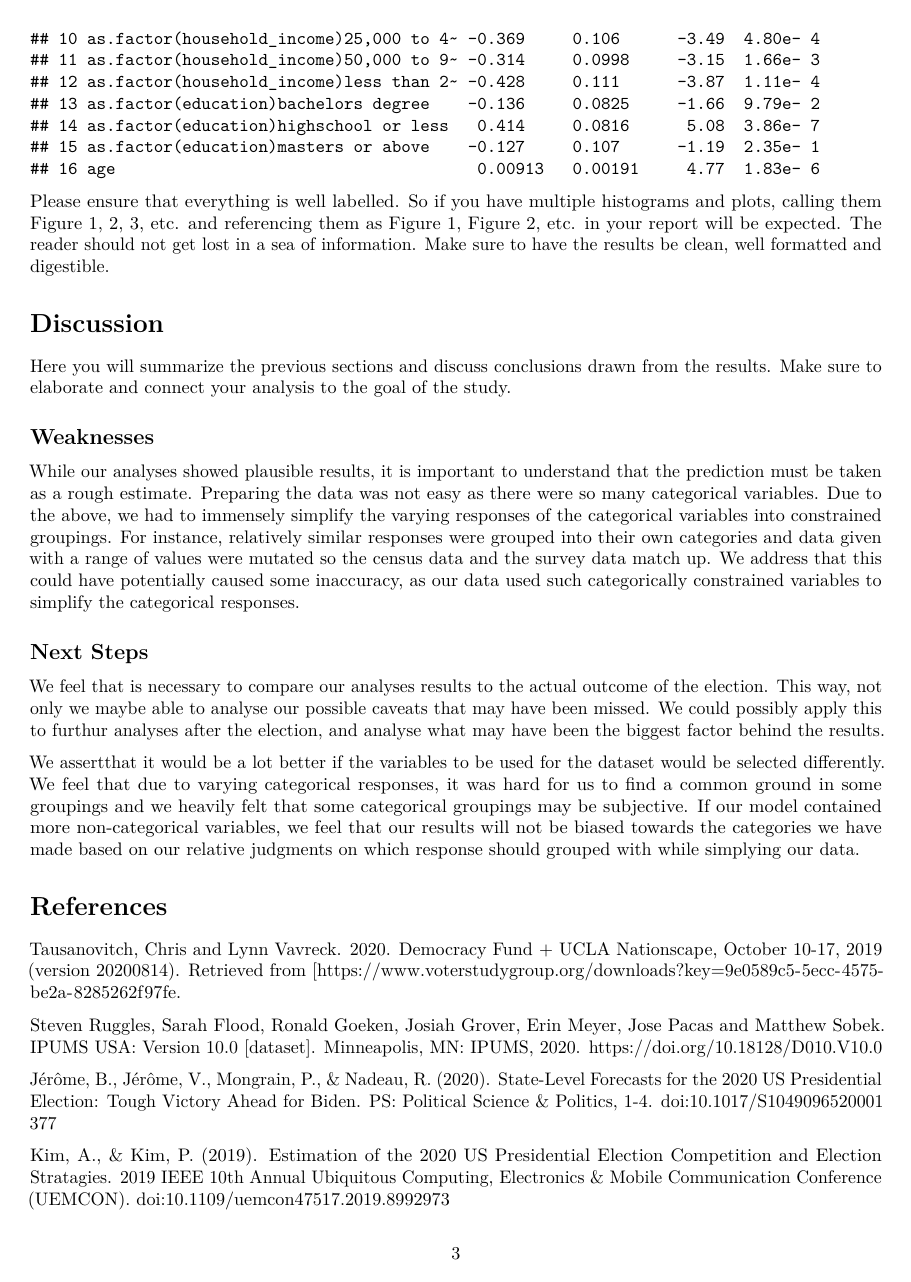
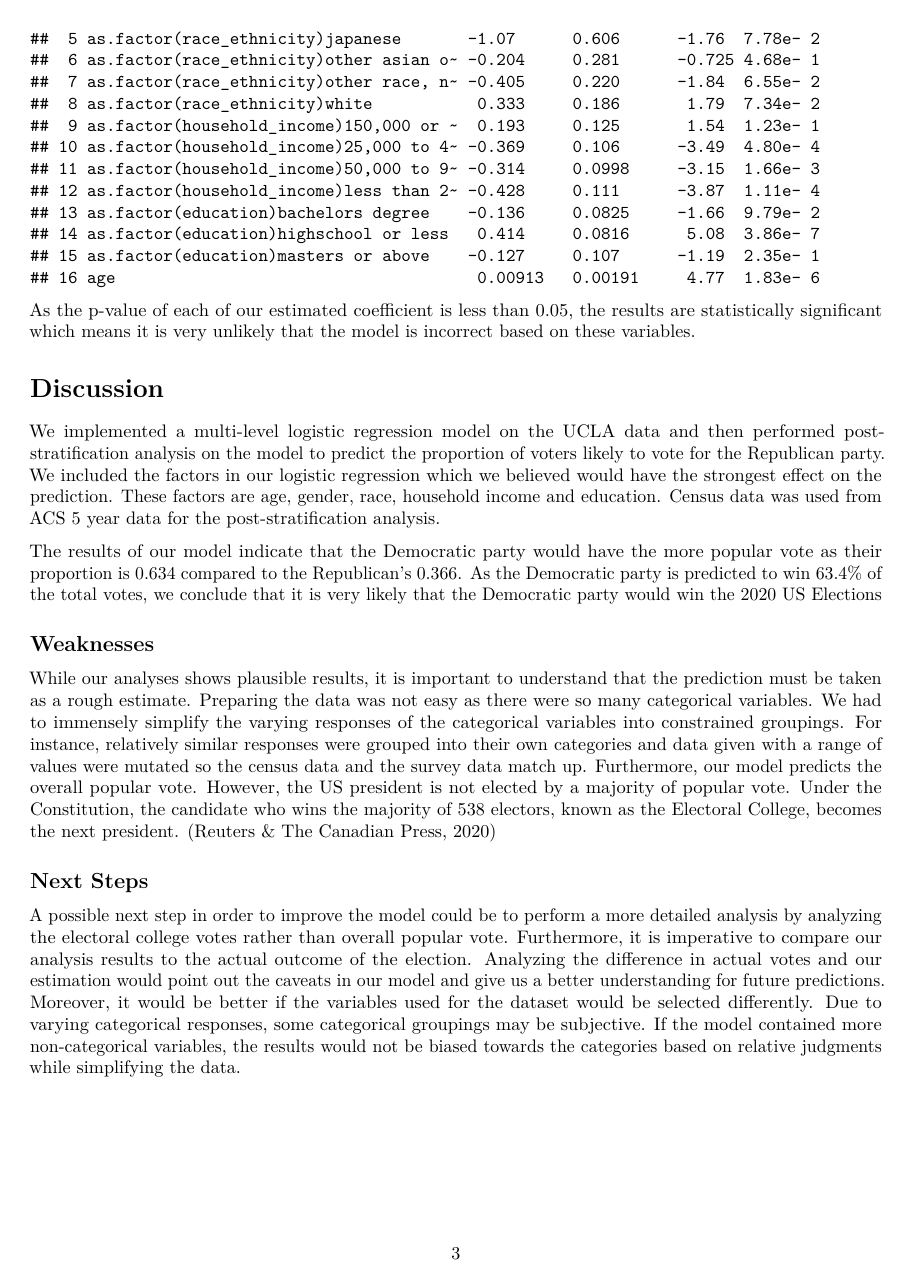
Before and after one commit to usmanmasoodsadiq/sta304_ps3, an R Markdown document (Predicting the 2020 Election and Analysing the Key Factors.Rmd): page 3 of 3 before the commit and page 3 of 4 after it. Rendered offline with R 4.5, knitr and Pandoc, then LaTeX, with nearby package versions.

Commit message:
added everything

````diff
--- a/Predicting the 2020 Election and Analysing the Key Factors.Rmd
+++ b/Predicting the 2020 Election and Analysing the Key Factors.Rmd
@@ -92,22 +97,24 @@ Here you will include all results. This includes descriptive statistics, graphs,
+```{r echo=FALSE}
 broom::tidy(logreg)
 ```
 
-
-Please ensure that everything is well labelled. So if you have multiple histograms and plots, calling them Figure 1, 2, 3, etc. and referencing them as Figure 1, Figure 2, etc. in your report will be expected. The reader should not get lost in a sea of information. Make sure to have the results be clean, well formatted and digestible.
+As the p-value of each of our estimated coefficient is less than 0.05, the results are statistically significant which means it is very unlikely that the model is incorrect based on these variables.
 
 # Discussion
 
-Here you will summarize the previous sections and discuss conclusions drawn from the results. Make sure to elaborate and connect your analysis to the goal of the study.
+We implemented a multi-level logistic regression model on the UCLA data and then performed post-stratification analysis on the model to predict the proportion of voters likely to vote for the Republican party. We included the factors in our logistic regression which we believed would have the strongest effect on the prediction. These factors are age, gender, race, household income and education. Census data was used from ACS 5 year data for the post-stratification analysis.
+
+The results of our model indicate that the Democratic party would have the more popular vote as their proportion is 0.634 compared to the Republican's 0.366. As the Democratic party is predicted to win 63.4% of the total votes, we conclude that it is very likely that the Democratic party would win the 2020 US Elections
 
 ## Weaknesses
 
-While our analyses showed plausible results, it is important to understand that the prediction must be taken as a rough estimate. Preparing the data was not easy as there were so many categorical variables. Due to the above, we had to immensely simplify the varying responses of the categorical variables into constrained groupings. For instance, relatively similar responses were grouped into their own categories and data given with a range of values were mutated so the census data and the survey data match up. We address that this could have potentially caused some inaccuracy, as our data used such categorically constrained variables to simplify the categorical responses.
+While our analyses shows plausible results, it is important to understand that the prediction must be taken as a rough estimate. Preparing the data was not easy as there were so many categorical variables. We had to immensely simplify the varying responses of the categorical variables into constrained groupings. For instance, relatively similar responses were grouped into their own categories and data given with a range of values were mutated so the census data and the survey data match up. Furthermore, our model predicts the overall popular vote. However, the US president is not elected by a majority of popular vote. Under the Constitution, the candidate who wins the majority of 538 electors, known as the Electoral College, becomes the next president. (Reuters & The Canadian Press, 2020)
 
 ## Next Steps
 
-We feel that is necessary to compare our analyses results to the actual outcome of the election. This way, not only we maybe able to analyse our possible caveats that may have been missed. We could possibly apply this to furthur analyses after the election, and analyse what may have been the biggest factor behind the results.
+A possible next step in order to improve the model could be to perform a more detailed analysis by analyzing the electoral college votes rather than overall popular vote. Furthermore, it is imperative to compare our analysis results to the actual outcome of the election. Analyzing the difference in actual votes and our estimation would point out the caveats in our model and give us a better understanding for future predictions. Moreover, it would be better if the variables used for the dataset would be selected differently. Due to varying categorical responses, some categorical groupings may be subjective. If the model contained more non-categorical variables, the results would not be biased towards the categories based on relative judgments while simplifying the data.
 
-We assertthat it would be a lot better if the variables to be used for the dataset would be selected differently. We feel that due to varying categorical responses, it was hard for us to find a common ground in some groupings and we heavily felt that some categorical groupings may be subjective. If our model contained more non-categorical variables, we feel that our results will not be biased towards the categories we have made based on our relative judgments on which response should grouped with while simplying our data.
+\newpage
 
 # References
 
````
Also changed, not shown: Predicting the 2020 Election and Analysing the Key Factors.Rmd (21 more changed lines).
